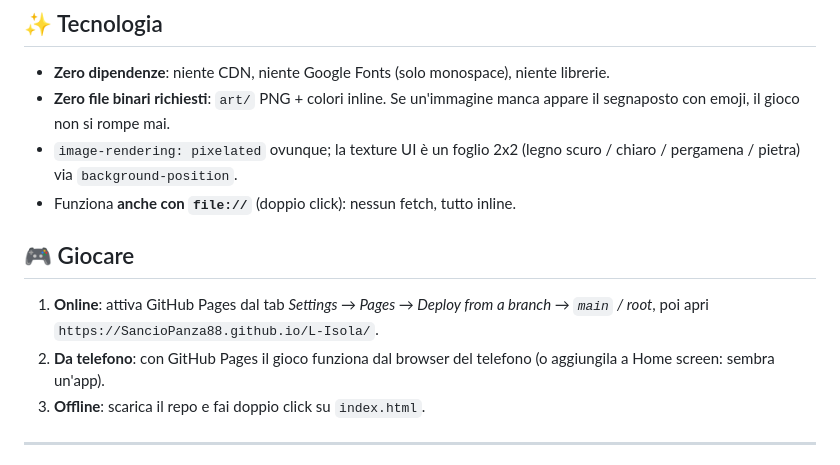
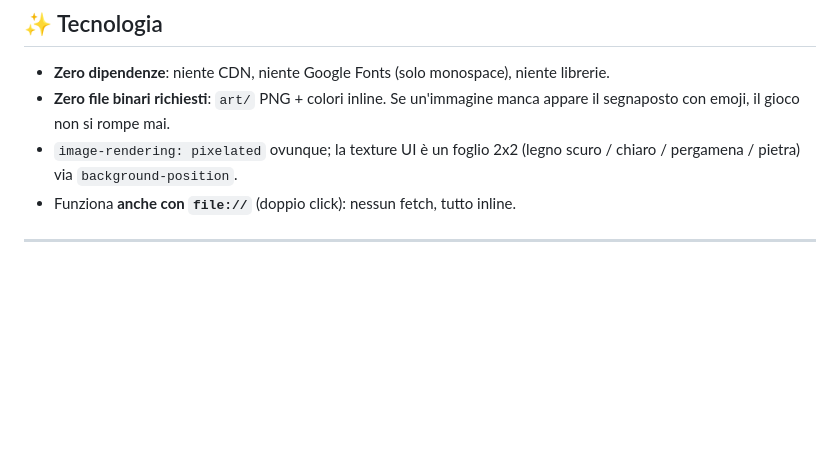
Before and after one commit to SancioPanza88/L-Isola, a Markdown page: README.md, the part around the change. Rendered like a GitHub page; blank space fills up the shorter version.

```diff
--- a/README.md
+++ b/README.md
@@ -225,13 +225,6 @@ L-Isola/
 - `image-rendering: pixelated` ovunque; la texture UI è un foglio 2x2 (legno scuro / chiaro / pergamena / pietra) via `background-position`.
 - Funziona **anche con `file://`** (doppio click): nessun fetch, tutto inline.
 
-## 🎮 Giocare
-
-1. **Online**: attiva GitHub Pages dal tab *Settings → Pages → Deploy from a branch → `main` / root*, poi apri
-   `https://SancioPanza88.github.io/L-Isola/`.
-2. **Da telefono**: con GitHub Pages il gioco funziona dal browser del telefono (o aggiungila a Home screen: sembra un'app).
-3. **Offline**: scarica il repo e fai doppio click su `index.html`.
-
 
 ---
 
```
